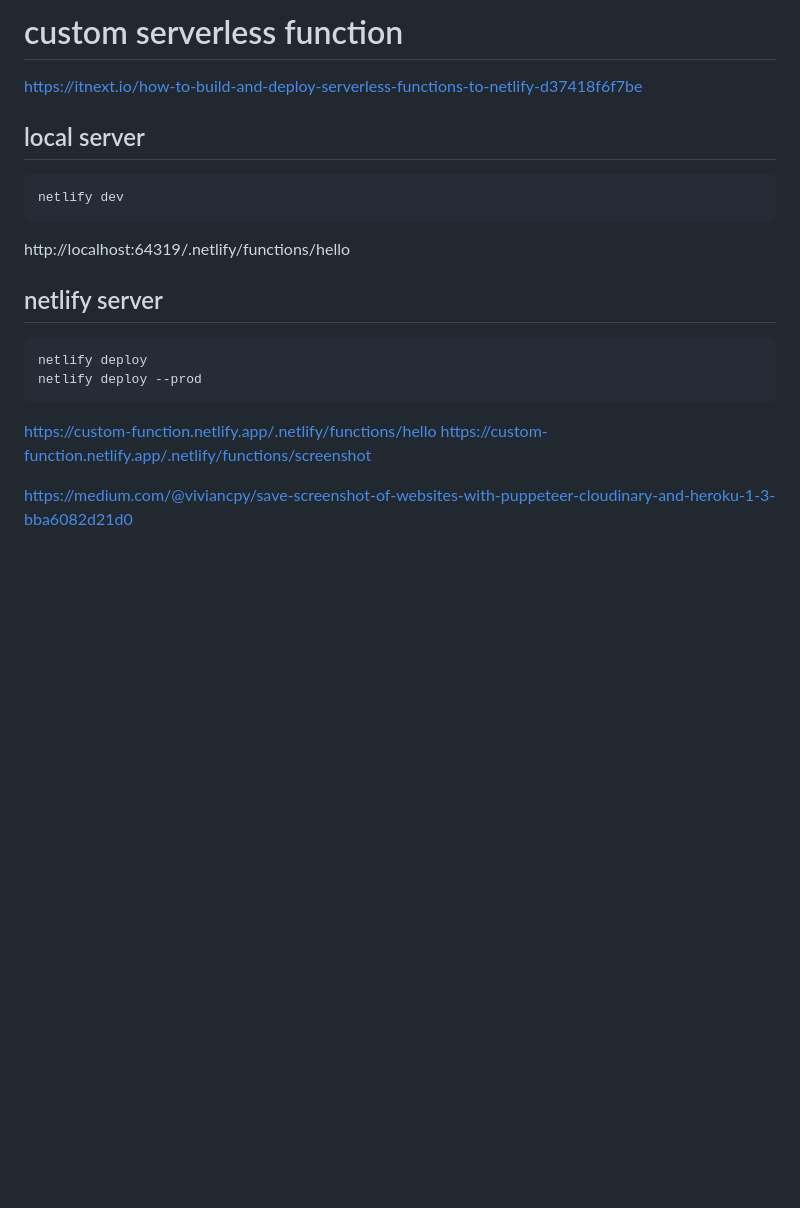
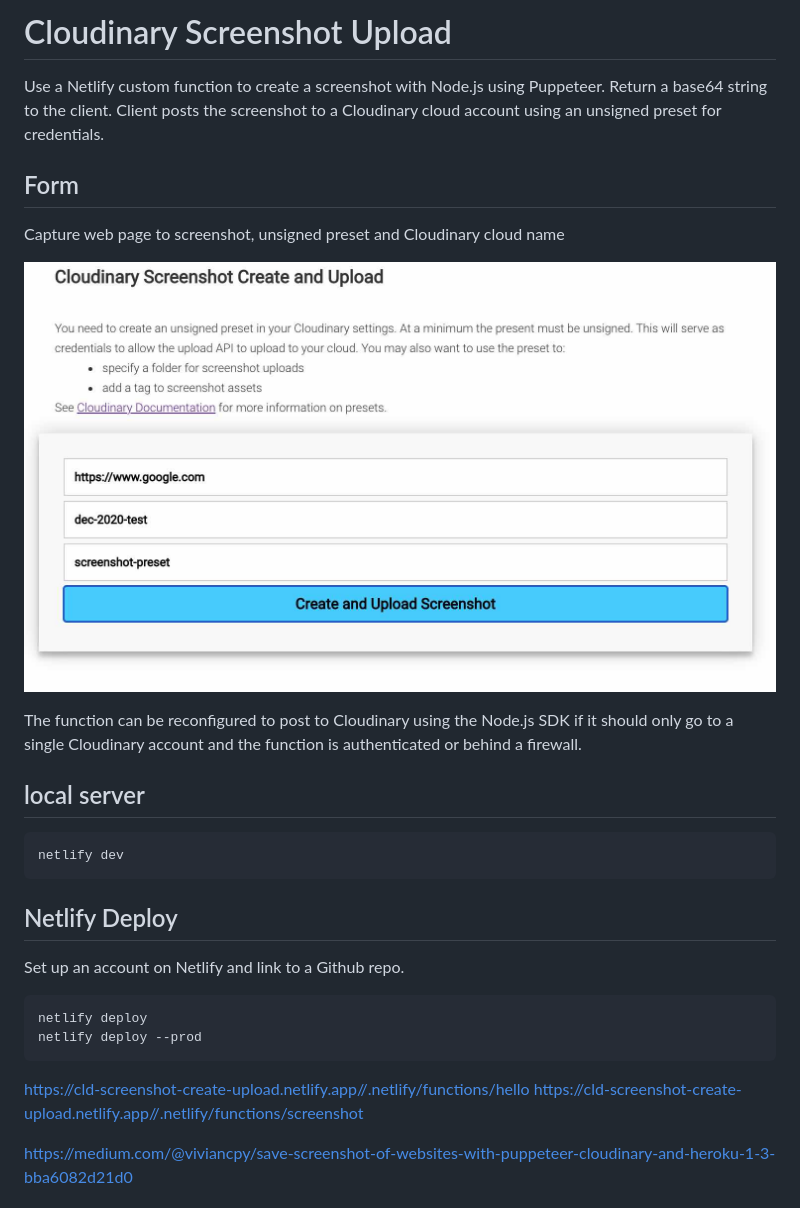
Before and after one commit to rebeccapeltz/cld-screenshot-create-upload, a Markdown page: README.md, the part around the change. GitHub-like rendering; pictures changed too: create-upload.jpg (added); blank space fills up the shorter version.

Commit message:
screenshot readme

````diff
--- a/README.md
+++ b/README.md
@@ -1,25 +1,29 @@
-# custom serverless function
+# Cloudinary Screenshot Upload
+Use a Netlify custom function to create a screenshot with Node.js using Puppeteer.  Return a base64 string to the client.  Client posts the screenshot to a Cloudinary cloud account using an unsigned preset for credentials.
 
-https://itnext.io/how-to-build-and-deploy-serverless-functions-to-netlify-d37418f6f7be
+## Form
+Capture web page to screenshot, unsigned preset and Cloudinary cloud name
 
+![form to capture user input](./create-upload.jpg)
+
+The function can be reconfigured to post to Cloudinary using the Node.js SDK if it should only go to a single Cloudinary account and the function is authenticated or behind a firewall.
 
 ## local server
 ```bash
 netlify dev
 ```
 
-http://localhost:64319/.netlify/functions/hello
+## Netlify Deploy
 
-
-## netlify server
+Set up an account on Netlify and link to a Github repo.
 
 ```bash
 netlify deploy
 netlify deploy --prod
 ```
 
-https://custom-function.netlify.app/.netlify/functions/hello
-https://custom-function.netlify.app/.netlify/functions/screenshot
+https://cld-screenshot-create-upload.netlify.app//.netlify/functions/hello
+https://cld-screenshot-create-upload.netlify.app//.netlify/functions/screenshot
 
 https://medium.com/@viviancpy/save-screenshot-of-websites-with-puppeteer-cloudinary-and-heroku-1-3-bba6082d21d0
 
````
